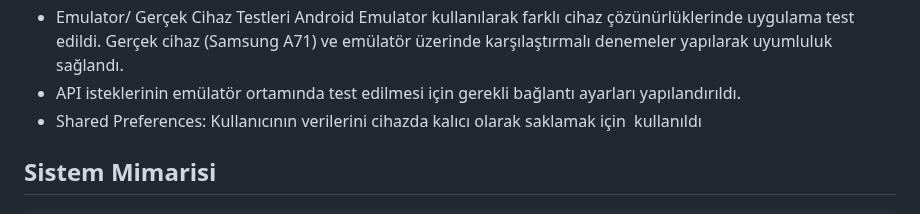
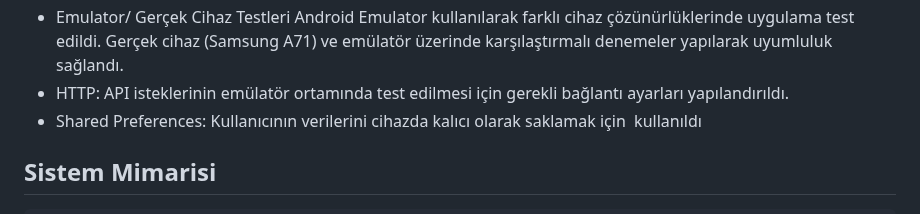
Before and after one commit to fatmakaraca/bh, a Markdown page: README.md, the part around the change. GitHub-like rendering.

```diff
--- a/README.md
+++ b/README.md
@@ -33,7 +33,7 @@ Platformlar arası (Android/iOS) geliştirme
 - Dart: Uygulama mantığı ve UI kodlaması için kullanılan programlama dili
 - Emulator/ Gerçek Cihaz Testleri
 Android Emulator kullanılarak farklı cihaz çözünürlüklerinde uygulama test edildi. Gerçek cihaz (Samsung A71) ve emülatör üzerinde karşılaştırmalı denemeler yapılarak uyumluluk sağlandı.
-- API isteklerinin emülatör ortamında test edilmesi için gerekli bağlantı ayarları yapılandırıldı.
+- HTTP: API isteklerinin emülatör ortamında test edilmesi için gerekli bağlantı ayarları yapılandırıldı.
 - Shared Preferences: Kullanıcının verilerini cihazda kalıcı olarak saklamak için  kullanıldı
 
 ## Sistem Mimarisi
```
